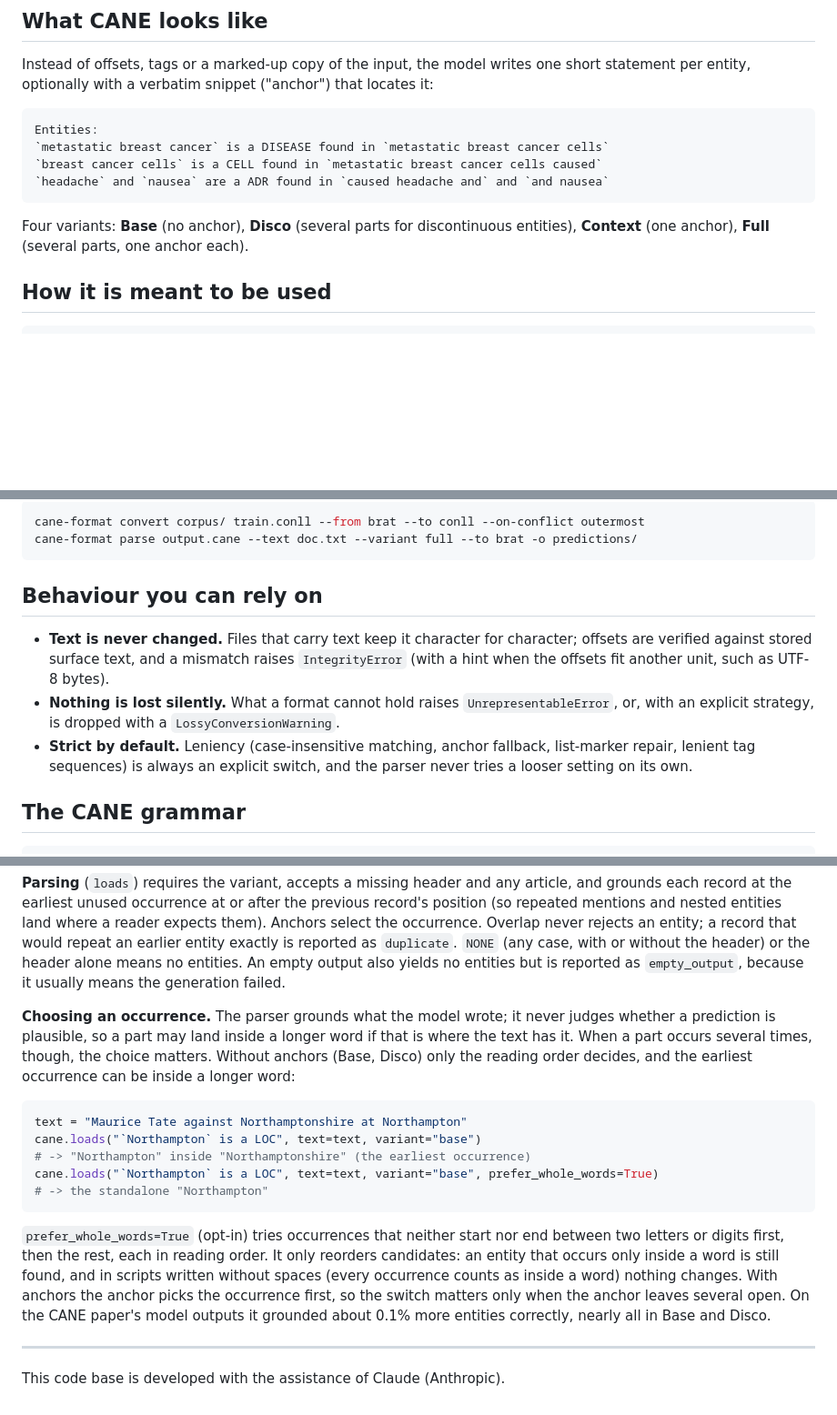
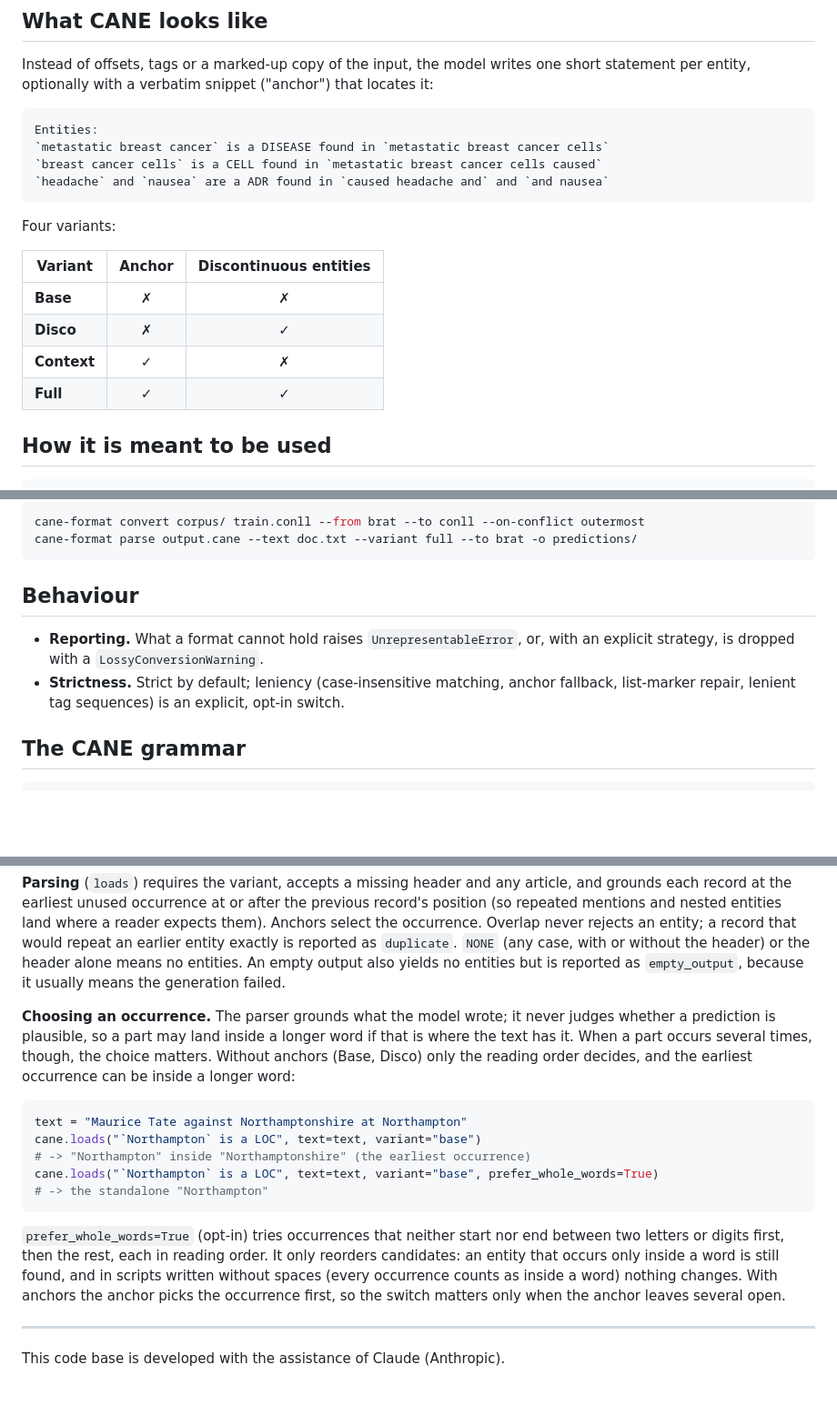
Before and after one commit to coree/cane-format, a Markdown page: README.md, 3 parts joined by grey strips. Shown at 91% size. Rendered like a GitHub page; blank space fills up the shorter version.

Commit message:
README: variants as a table; Behaviour section tidied

````diff
--- a/README.md
+++ b/README.md
@@ -23,8 +23,14 @@ Entities:
 `headache` and `nausea` are a ADR found in `caused headache and` and `and nausea`
 ```
 
-Four variants: **Base** (no anchor), **Disco** (several parts for discontinuous entities),
-**Context** (one anchor), **Full** (several parts, one anchor each).
+Four variants:
+
+| Variant | Anchor | Discontinuous entities |
+|---|:---:|:---:|
+| **Base** | ✗ | ✗ |
+| **Disco** | ✗ | ✓ |
+| **Context** | ✓ | ✗ |
+| **Full** | ✓ | ✓ |
 
 ## How it is meant to be used
 
@@ -75,16 +81,12 @@ cane-format convert corpus/ train.conll --from brat --to conll --on-conflict out
 cane-format parse output.cane --text doc.txt --variant full --to brat -o predictions/
 ```
 
-## Behaviour you can rely on
+## Behaviour
 
-- **Text is never changed.** Files that carry text keep it character for character; offsets
-  are verified against stored surface text, and a mismatch raises `IntegrityError` (with a
-  hint when the offsets fit another unit, such as UTF-8 bytes).
-- **Nothing is lost silently.** What a format cannot hold raises `UnrepresentableError`, or,
-  with an explicit strategy, is dropped with a `LossyConversionWarning`.
-- **Strict by default.** Leniency (case-insensitive matching, anchor fallback, list-marker
-  repair, lenient tag sequences) is always an explicit switch, and the parser never tries a
-  looser setting on its own.
+- **Reporting.** What a format cannot hold raises `UnrepresentableError`, or, with an
+  explicit strategy, is dropped with a `LossyConversionWarning`.
+- **Strictness.** Strict by default; leniency (case-insensitive matching, anchor fallback,
+  list-marker repair, lenient tag sequences) is an explicit, opt-in switch.
 
 ## The CANE grammar
 
@@ -113,8 +115,8 @@ record at the earliest unused occurrence at or after the previous record's posit
 repeated mentions and nested entities land where a reader expects them). Anchors select the
 occurrence. Overlap never rejects an entity; a record that would repeat an earlier entity
 exactly is reported as `duplicate`. `NONE` (any case, with or without the header) or the
-header alone means no entities. An empty output also yields no entities but is reported as `empty_output`, because
-it usually means the generation failed.
+header alone means no entities. An empty output also yields no entities but is reported as
+`empty_output`, because it usually means the generation failed.
 
 **Choosing an occurrence.** The parser grounds what the model wrote; it never judges whether
 a prediction is plausible, so a part may land inside a longer word if that is where the text
@@ -135,8 +137,6 @@ letters or digits first, then the rest, each in reading order. It only reorders
 an entity that occurs only inside a word is still found, and in scripts written without
 spaces (every occurrence counts as inside a word) nothing changes. With anchors the anchor
 picks the occurrence first, so the switch matters only when the anchor leaves several open.
-On the CANE paper's model outputs it grounded about 0.1% more entities correctly, nearly all
-in Base and Disco.
 
 ---
 
````
